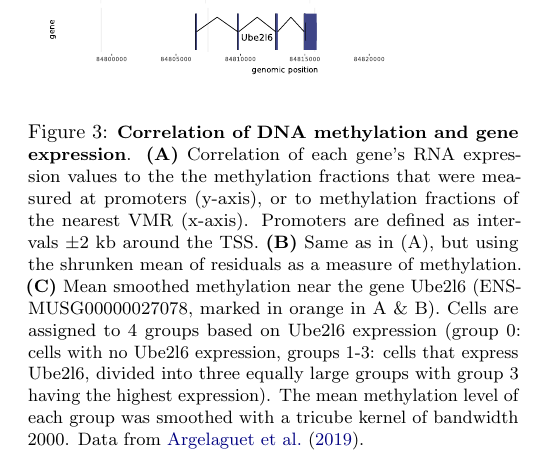
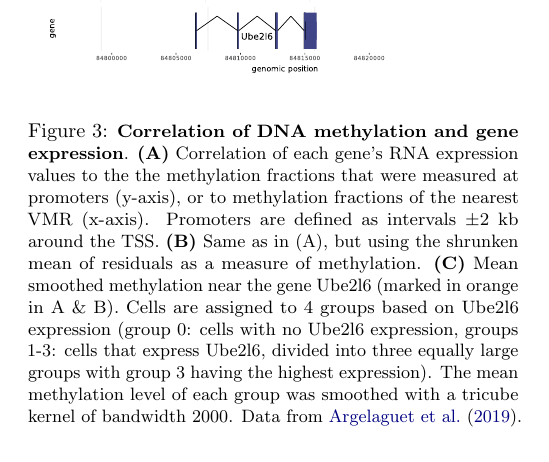
Before and after one commit to anders-biostat/scbs-paper, a LaTeX document (paper.tex): part of one column of page 4 of 9, cut so that both start at the same text. Compiled offline with pdfLaTeX.

Commit message:
rm Ensembl gene ID

```diff
--- a/paper.tex
+++ b/paper.tex
@@ -162,7 +162,7 @@ This effect is also observed when using our proposed measure of methylation, the
     \caption{\small \textbf{Correlation of DNA methylation and gene expression}.
     \textbf{(A)} Correlation of each gene's RNA expression values to the the methylation fractions that were measured at promoters (y-axis), or to methylation fractions of the nearest VMR (x-axis). Promoters are defined as intervals \textpm2~kb around the TSS.
     \textbf{(B)} Same as in (A), but using the shrunken mean of residuals as a measure of methylation.
-    \textbf{(C)} Mean smoothed methylation near the gene Ube2l6 (ENSMUSG00000027078, marked in orange in A \& B). Cells are assigned to 4 groups based on Ube2l6 expression (group 0: cells with no Ube2l6 expression, groups 1-3: cells that express Ube2l6, divided into three equally large groups with group 3 having the highest expression). The mean methylation level of each group was smoothed with a tricube kernel of bandwidth 2000.
+    \textbf{(C)} Mean smoothed methylation near the gene Ube2l6 (marked in orange in A \& B). Cells are assigned to 4 groups based on Ube2l6 expression (group 0: cells with no Ube2l6 expression, groups 1-3: cells that express Ube2l6, divided into three equally large groups with group 3 having the highest expression). The mean methylation level of each group was smoothed with a tricube kernel of bandwidth 2000.
     Data from \citet{argelaguet2019gastru}.}
     \label{figure:correlation}
 \end{figure}
```
